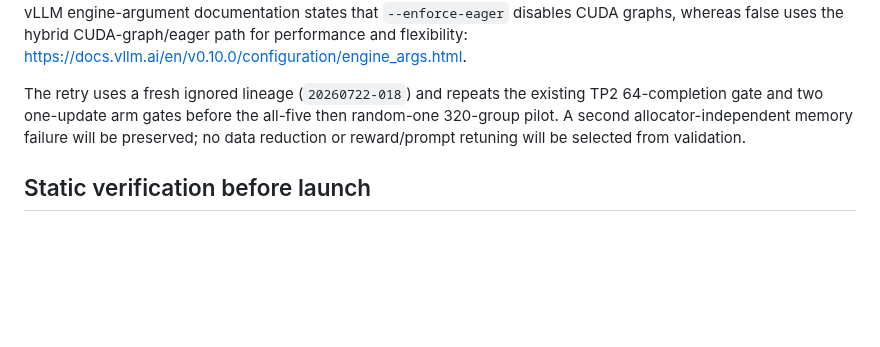
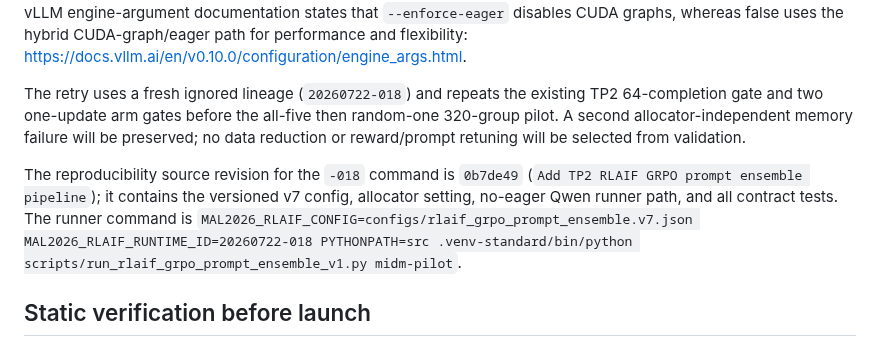
Before and after one commit to Yoon-Jeong-ho/mal2026, a Markdown page: docs/experiment_records/rlaif_grpo_prompt_ensemble_v7_20260722_017.md, the part around the change. Rendered like a GitHub page; blank space fills up the shorter version.

Commit message:
Record v7 allocator and CUDA graph retry

```diff
--- a/docs/experiment_records/rlaif_grpo_prompt_ensemble_v7_20260722_017.md
+++ b/docs/experiment_records/rlaif_grpo_prompt_ensemble_v7_20260722_017.md
@@ -57,6 +57,12 @@ all-five then random-one 320-group pilot.  A second allocator-independent
 memory failure will be preserved; no data reduction or reward/prompt retuning
 will be selected from validation.
 
+The reproducibility source revision for the `-018` command is
+`0b7de49` (`Add TP2 RLAIF GRPO prompt ensemble pipeline`); it contains the
+versioned v7 config, allocator setting, no-eager Qwen runner path, and all
+contract tests.  The runner command is
+`MAL2026_RLAIF_CONFIG=configs/rlaif_grpo_prompt_ensemble.v7.json MAL2026_RLAIF_RUNTIME_ID=20260722-018 PYTHONPATH=src .venv-standard/bin/python scripts/run_rlaif_grpo_prompt_ensemble_v1.py midm-pilot`.
+
 ## Static verification before launch
 
 - `python -m json.tool configs/rlaif_grpo_prompt_ensemble.v7.json`
```
